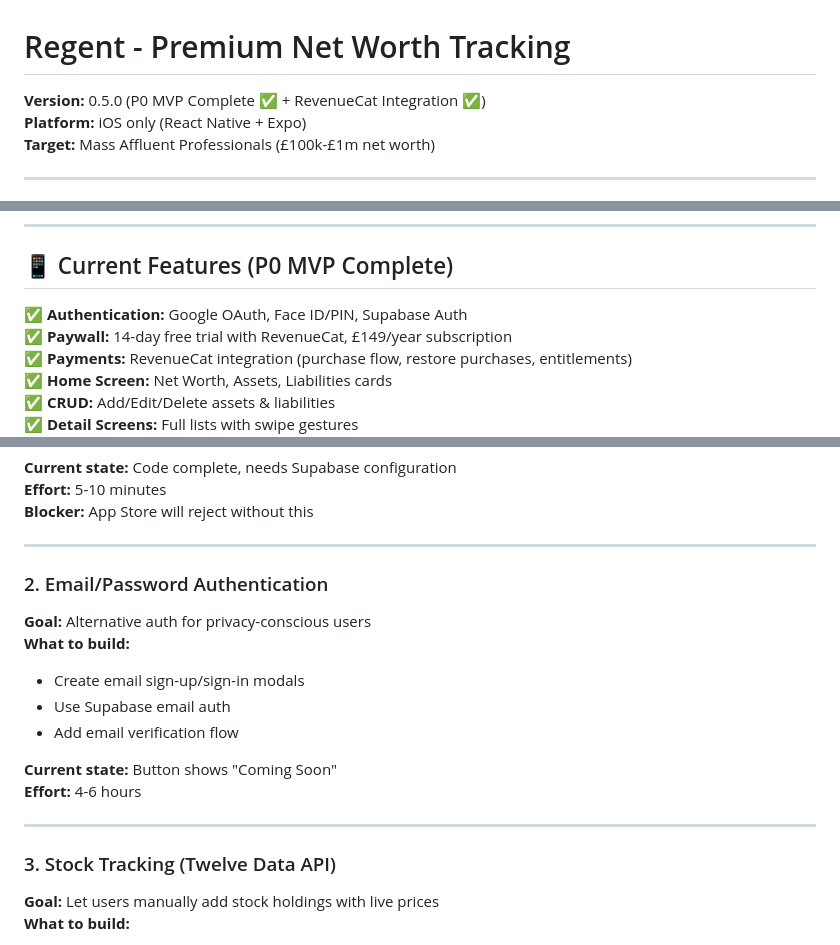
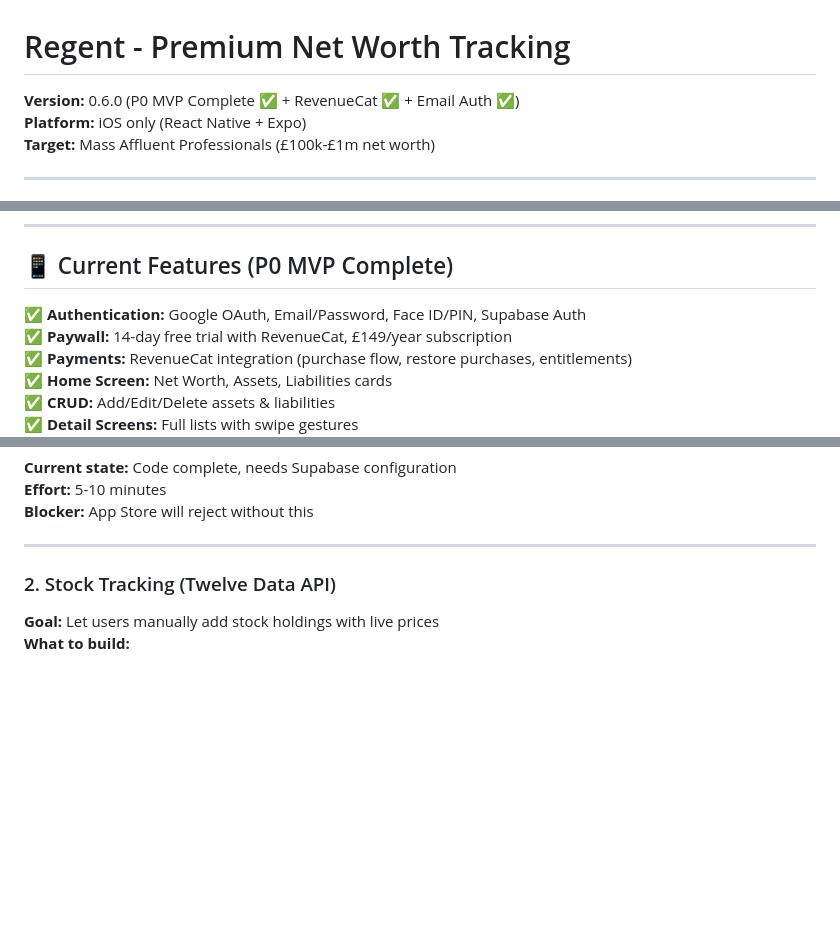
Before and after one commit to lozynskyidv/regent, a Markdown page: README.md, 3 parts joined by grey strips. Drawn GitHub-style; blank space fills up the shorter version.

```diff
--- a/README.md
+++ b/README.md
@@ -1,6 +1,6 @@
 # Regent - Premium Net Worth Tracking
 
-**Version:** 0.5.0 (P0 MVP Complete ✅ + RevenueCat Integration ✅)
+**Version:** 0.6.0 (P0 MVP Complete ✅ + RevenueCat ✅ + Email Auth ✅)
 **Platform:** iOS only (React Native + Expo)
 **Target:** Mass Affluent Professionals (£100k-£1m net worth)
 
@@ -46,7 +46,7 @@ npx expo start --clear
 
 ## 📱 Current Features (P0 MVP Complete)
 
-✅ **Authentication:** Google OAuth, Face ID/PIN, Supabase Auth
+✅ **Authentication:** Google OAuth, Email/Password, Face ID/PIN, Supabase Auth
 ✅ **Paywall:** 14-day free trial with RevenueCat, £149/year subscription
 ✅ **Payments:** RevenueCat integration (purchase flow, restore purchases, entitlements)
 ✅ **Home Screen:** Net Worth, Assets, Liabilities cards
@@ -169,19 +169,7 @@ npx expo start --clear
 
 ---
 
-### 2. Email/Password Authentication
-**Goal:** Alternative auth for privacy-conscious users
-**What to build:**
-- Create email sign-up/sign-in modals
-- Use Supabase email auth
-- Add email verification flow
-
-**Current state:** Button shows "Coming Soon"
-**Effort:** 4-6 hours
-
----
-
-### 3. Stock Tracking (Twelve Data API)
+### 2. Stock Tracking (Twelve Data API)
 **Goal:** Let users manually add stock holdings with live prices
 **What to build:**
 - Create `AddStockModal.tsx` (ticker input, quantity, manual price)
```
Also changed, not shown: other parts of README.md (+1 -0 lines), PROJECT_CONTEXT.md (+5 -21 lines).
